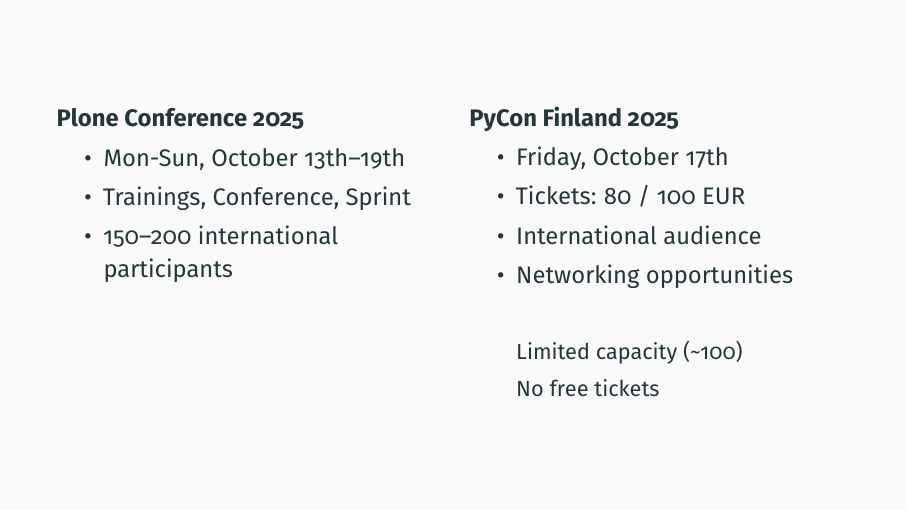
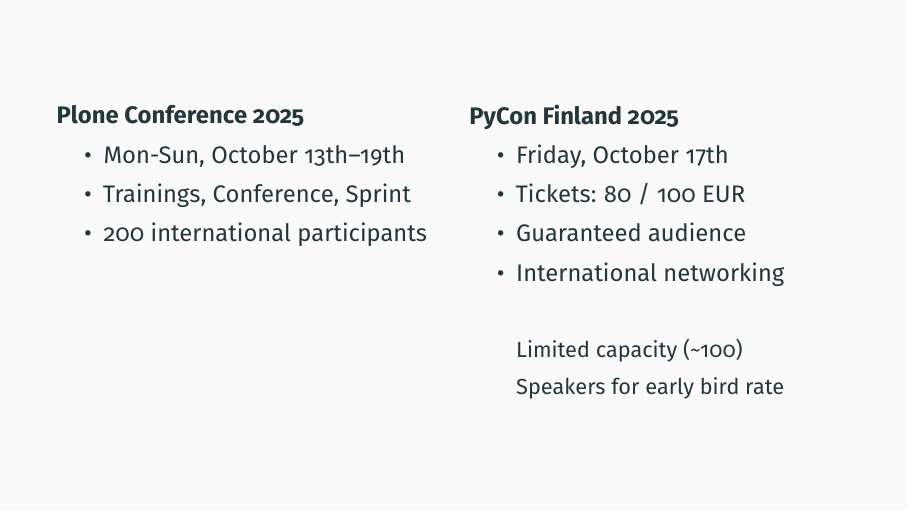
Before and after one commit to datakurre/pyconfi2025, LaTeX slides (archipylago.tex): page 4 of 6. Compiled offline with pdfLaTeX.

Commit message:
Update archipylago notes

```diff
--- a/archipylago.tex
+++ b/archipylago.tex
@@ -97,7 +97,8 @@
     \begin{itemize}
       \item Mon-Sun, October 13th–19th
       \item Trainings, Conference, Sprint
-      \item 150–200 international participants
+      \item 200 international participants
+      \item[]
       \item[]
       \item[]
       \item[]
@@ -109,11 +110,11 @@
     \begin{itemize}
       \item Friday, October 17th
       \item Tickets: 80 / 100 EUR
-      \item International audience
-      \item Networking opportunities
+      \item Guaranteed audience
+      \item International networking
       \item[]
       \item[] \small Limited capacity (\textasciitilde 100)
-      \item[] \small No free tickets
+      \item[] \small Speakers for early bird rate
     \end{itemize}
   \end{minipage}
 \end{frame}
```
